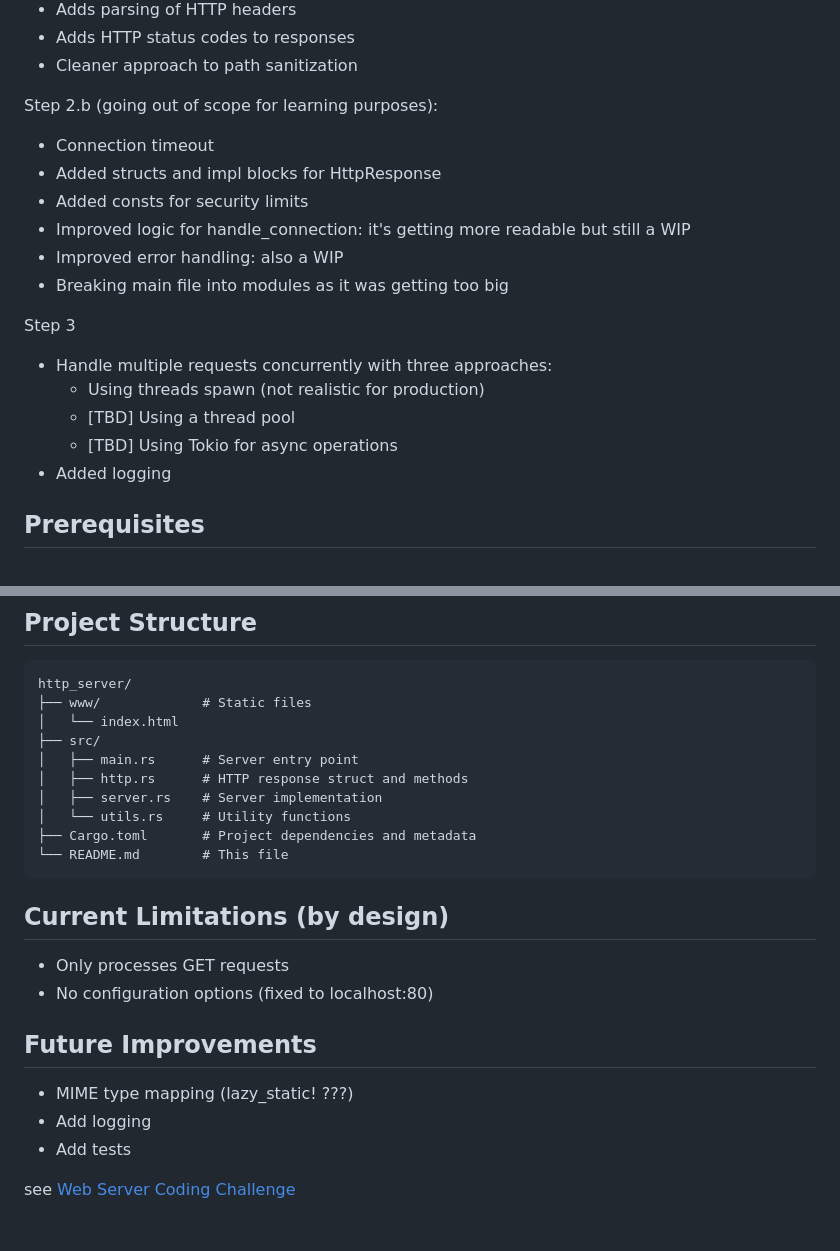
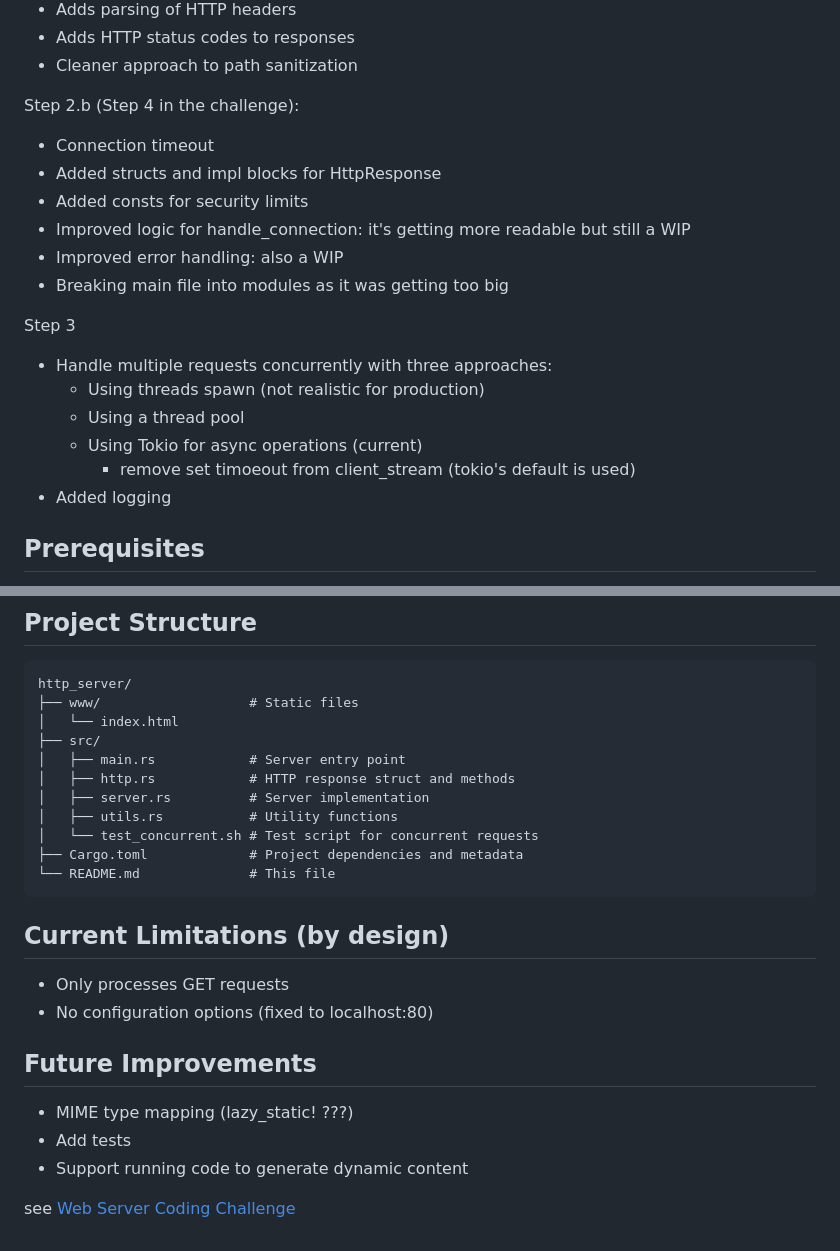
Before and after one commit to heliosbayma/simple-web-server, a Markdown page: README.md, 2 parts joined by grey strips. Drawn GitHub-style.

````diff
--- a/README.md
+++ b/README.md
@@ -25,7 +25,7 @@ Step 2.a:
 - Adds HTTP status codes to responses
 - Cleaner approach to path sanitization
 
-Step 2.b (going out of scope for learning purposes):
+Step 2.b (Step 4 in the challenge):
 
 - Connection timeout
 - Added structs and impl blocks for HttpResponse
@@ -38,8 +38,9 @@ Step 3
 
 - Handle multiple requests concurrently with three approaches:
   - Using threads spawn (not realistic for production)
-  - [TBD] Using a thread pool
-  - [TBD] Using Tokio for async operations
+  - Using a thread pool
+  - Using Tokio for async operations (current)
+    - remove set timoeout from client_stream (tokio's default is used)
 - Added logging
 
 
@@ -147,15 +148,16 @@ Path traversal attempts are not permitted
 
 ```text
 http_server/
-├── www/             # Static files
+├── www/                   # Static files
 │   └── index.html
 ├── src/
-│   ├── main.rs      # Server entry point
-│   ├── http.rs      # HTTP response struct and methods
-│   ├── server.rs    # Server implementation
-│   └── utils.rs     # Utility functions
-├── Cargo.toml       # Project dependencies and metadata
-└── README.md        # This file
+│   ├── main.rs            # Server entry point
+│   ├── http.rs            # HTTP response struct and methods
+│   ├── server.rs          # Server implementation
+│   ├── utils.rs           # Utility functions
+│   └── test_concurrent.sh # Test script for concurrent requests
+├── Cargo.toml             # Project dependencies and metadata
+└── README.md              # This file
 ```
 
 ## Current Limitations (by design)
@@ -166,8 +168,8 @@ http_server/
 ## Future Improvements
 
 - MIME type mapping (lazy_static! ???)
-- Add logging
 - Add tests
+- Support running code to generate dynamic content
 
 
 see [Web Server Coding Challenge](https://codingchallenges.fyi/challenges/challenge-webserver/)
````
